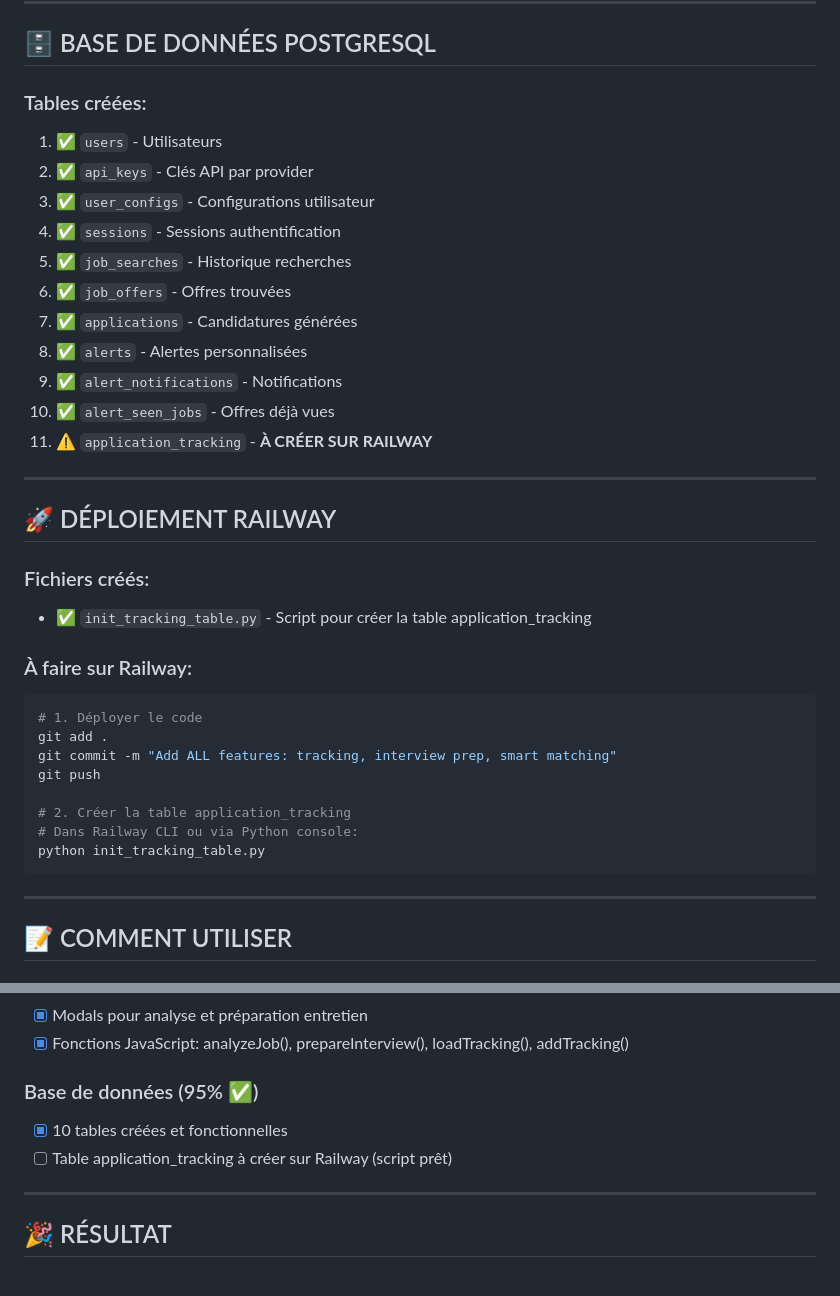
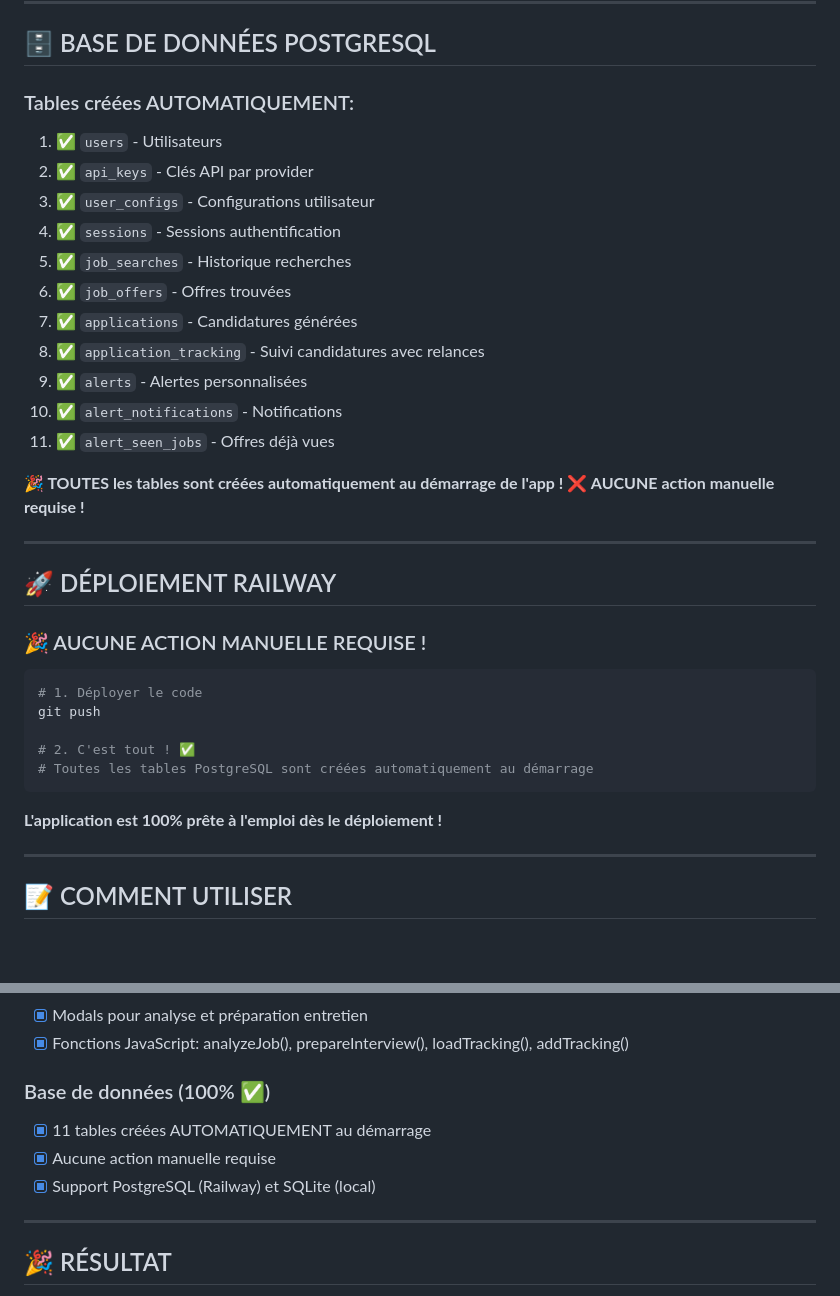
Before and after one commit to her0-01/jobfinder, a Markdown page: FONCTIONNALITES_INTEGREES.md, 2 parts joined by grey strips. GitHub-like rendering; blank space fills up the shorter version.

Commit message:
Update doc: toutes les tables sont créées automatiquement, aucune action manuelle

````diff
--- a/FONCTIONNALITES_INTEGREES.md
+++ b/FONCTIONNALITES_INTEGREES.md
@@ -194,7 +194,7 @@ Toutes les fonctionnalités sont maintenant **100% intégrées** dans l'interfac
 
 ## 🗄️ BASE DE DONNÉES POSTGRESQL
 
-### Tables créées:
+### Tables créées AUTOMATIQUEMENT:
 1. ✅ `users` - Utilisateurs
 2. ✅ `api_keys` - Clés API par provider
 3. ✅ `user_configs` - Configurations utilisateur
@@ -202,29 +202,29 @@ Toutes les fonctionnalités sont maintenant **100% intégrées** dans l'interfac
 5. ✅ `job_searches` - Historique recherches
 6. ✅ `job_offers` - Offres trouvées
 7. ✅ `applications` - Candidatures générées
-8. ✅ `alerts` - Alertes personnalisées
-9. ✅ `alert_notifications` - Notifications
-10. ✅ `alert_seen_jobs` - Offres déjà vues
-11. ⚠️ `application_tracking` - **À CRÉER SUR RAILWAY**
+8. ✅ `application_tracking` - Suivi candidatures avec relances
+9. ✅ `alerts` - Alertes personnalisées
+10. ✅ `alert_notifications` - Notifications
+11. ✅ `alert_seen_jobs` - Offres déjà vues
+
+**🎉 TOUTES les tables sont créées automatiquement au démarrage de l'app !**
+**❌ AUCUNE action manuelle requise !**
 
 ---
 
 ## 🚀 DÉPLOIEMENT RAILWAY
 
-### Fichiers créés:
-- ✅ `init_tracking_table.py` - Script pour créer la table application_tracking
+### 🎉 AUCUNE ACTION MANUELLE REQUISE !
 
-### À faire sur Railway:
 ```bash
 # 1. Déployer le code
-git add .
-git commit -m "Add ALL features: tracking, interview prep, smart matching"
 git push
 
-# 2. Créer la table application_tracking
-# Dans Railway CLI ou via Python console:
-python init_tracking_table.py
+# 2. C'est tout ! ✅
+# Toutes les tables PostgreSQL sont créées automatiquement au démarrage
 ```
+
+**L'application est 100% prête à l'emploi dès le déploiement !**
 
 ---
 
@@ -283,9 +283,10 @@ python init_tracking_table.py
 - [x] Modals pour analyse et préparation entretien
 - [x] Fonctions JavaScript: analyzeJob(), prepareInterview(), loadTracking(), addTracking()
 
-### Base de données (95% ✅)
-- [x] 10 tables créées et fonctionnelles
-- [ ] Table application_tracking à créer sur Railway (script prêt)
+### Base de données (100% ✅)
+- [x] 11 tables créées AUTOMATIQUEMENT au démarrage
+- [x] Aucune action manuelle requise
+- [x] Support PostgreSQL (Railway) et SQLite (local)
 
 ---
 
````
